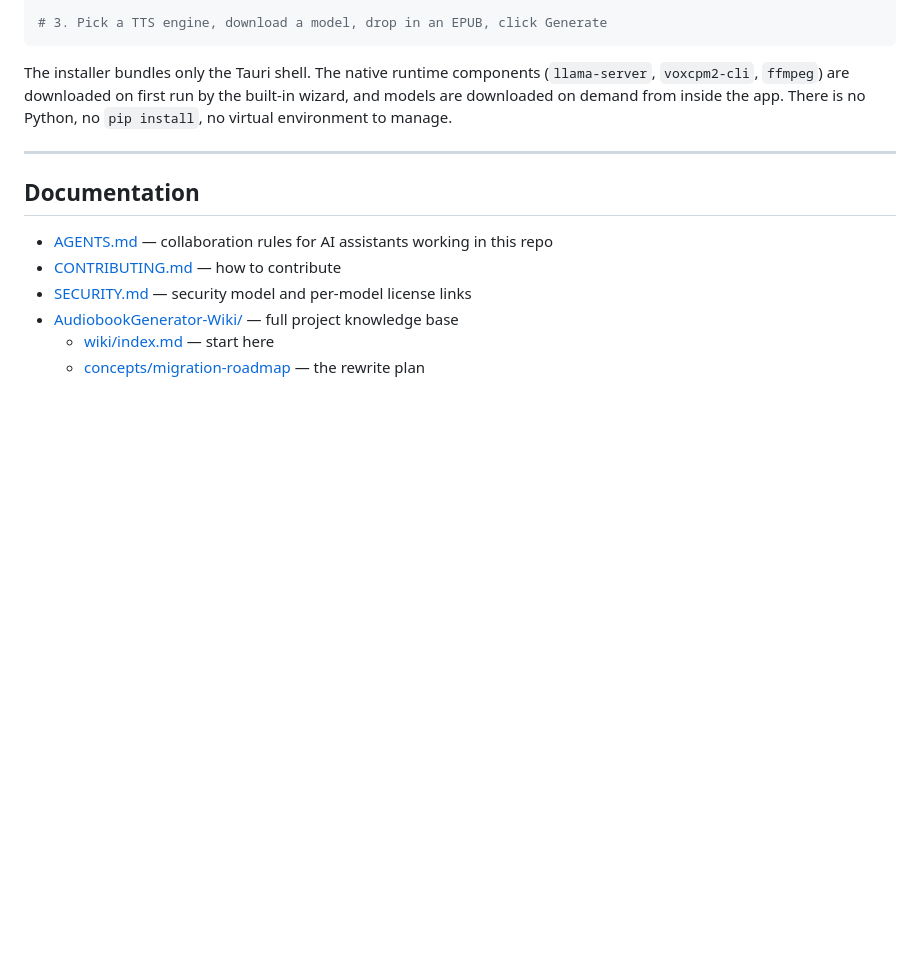
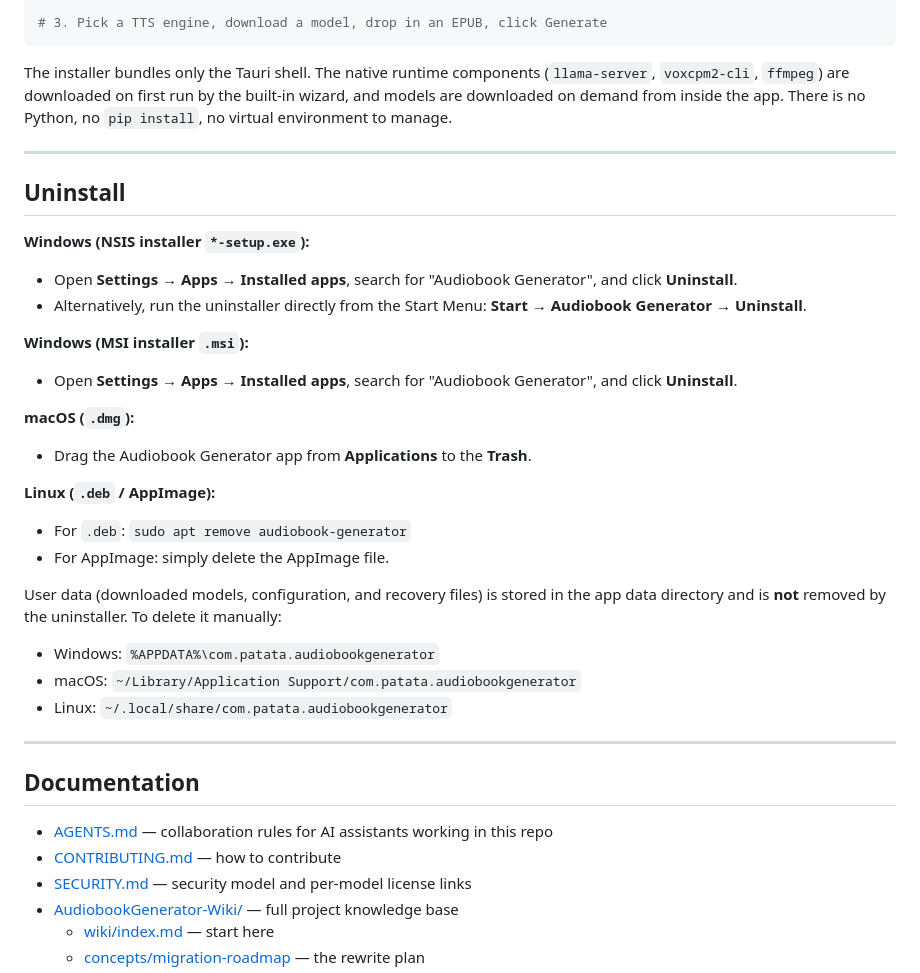
Before and after one commit to ACarloGitHub/Audiobook-Generator, a Markdown page: README.md, the part around the change. Rendered like a GitHub page; blank space fills up the shorter version.

Commit message:
Document uninstall instructions in README and verify NSIS uninstaller visibility

```diff
--- a/README.md
+++ b/README.md
@@ -89,6 +89,29 @@ The installer bundles only the Tauri shell. The native runtime components (`llam
 
 ---
 
+## Uninstall
+
+**Windows (NSIS installer `*-setup.exe`):**
+- Open **Settings → Apps → Installed apps**, search for "Audiobook Generator", and click **Uninstall**.
+- Alternatively, run the uninstaller directly from the Start Menu: **Start → Audiobook Generator → Uninstall**.
+
+**Windows (MSI installer `.msi`):**
+- Open **Settings → Apps → Installed apps**, search for "Audiobook Generator", and click **Uninstall**.
+
+**macOS (`.dmg`):**
+- Drag the Audiobook Generator app from **Applications** to the **Trash**.
+
+**Linux (`.deb` / AppImage):**
+- For `.deb`: `sudo apt remove audiobook-generator`
+- For AppImage: simply delete the AppImage file.
+
+User data (downloaded models, configuration, and recovery files) is stored in the app data directory and is **not** removed by the uninstaller. To delete it manually:
+- Windows: `%APPDATA%\com.patata.audiobookgenerator`
+- macOS: `~/Library/Application Support/com.patata.audiobookgenerator`
+- Linux: `~/.local/share/com.patata.audiobookgenerator`
+
+---
+
 ## Documentation
 
 - [AGENTS.md](AGENTS.md) — collaboration rules for AI assistants working in this repo
```
